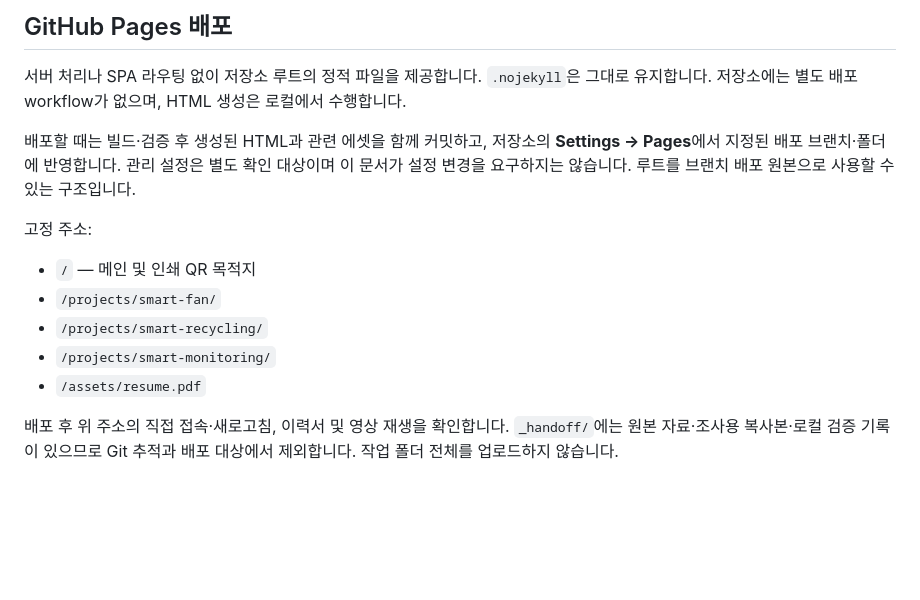
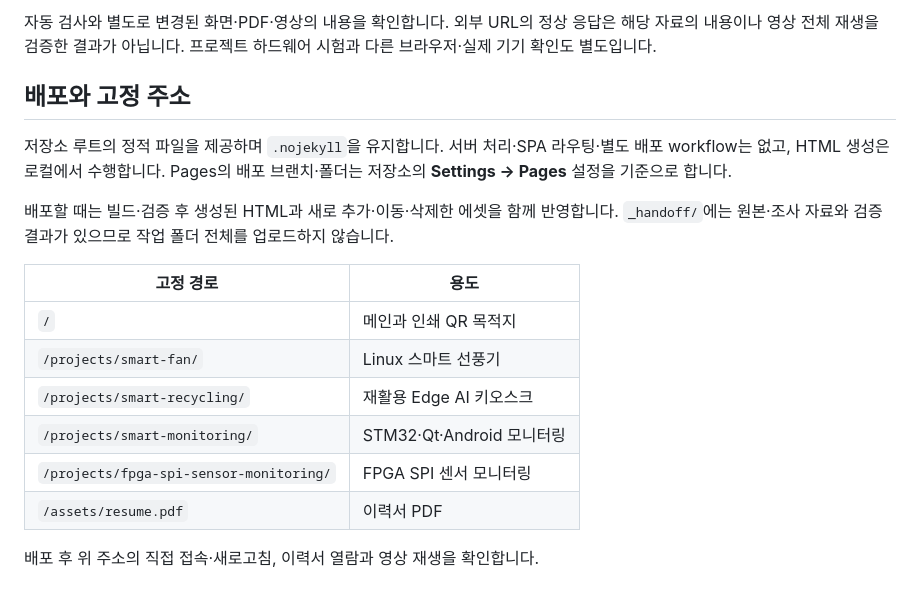
Before and after one commit to hckim-dev/hckim-dev.github.io, a Markdown page: README.md, the part around one of its changes. GitHub-like rendering; blank space fills up the shorter version.

```diff
--- a/README.md
+++ b/README.md
@@ -59,16 +67,19 @@ python scripts/check_links.py
 
-## GitHub Pages 배포
+자동 검사와 별도로 변경된 화면·PDF·영상의 내용을 확인합니다. 외부 URL의 정상 응답은 해당 자료의 내용이나 영상 전체 재생을 검증한 결과가 아닙니다. 프로젝트 하드웨어 시험과 다른 브라우저·실제 기기 확인도 별도입니다.
 
-서버 처리나 SPA 라우팅 없이 저장소 루트의 정적 파일을 제공합니다. `.nojekyll`은 그대로 유지합니다. 저장소에는 별도 배포 workflow가 없으며, HTML 생성은 로컬에서 수행합니다.
+## 배포와 고정 주소
 
-배포할 때는 빌드·검증 후 생성된 HTML과 관련 에셋을 함께 커밋하고, 저장소의 **Settings → Pages**에서 지정된 배포 브랜치·폴더에 반영합니다. 관리 설정은 별도 확인 대상이며 이 문서가 설정 변경을 요구하지는 않습니다. 루트를 브랜치 배포 원본으로 사용할 수 있는 구조입니다.
+저장소 루트의 정적 파일을 제공하며 `.nojekyll`을 유지합니다. 서버 처리·SPA 라우팅·별도 배포 workflow는 없고, HTML 생성은 로컬에서 수행합니다. Pages의 배포 브랜치·폴더는 저장소의 **Settings → Pages** 설정을 기준으로 합니다.
 
-고정 주소:
+배포할 때는 빌드·검증 후 생성된 HTML과 새로 추가·이동·삭제한 에셋을 함께 반영합니다. `_handoff/`에는 원본·조사 자료와 검증 결과가 있으므로 작업 폴더 전체를 업로드하지 않습니다.
 
-- `/` — 메인 및 인쇄 QR 목적지
-- `/projects/smart-fan/`
-- `/projects/smart-recycling/`
-- `/projects/smart-monitoring/`
-- `/assets/resume.pdf`
+| 고정 경로 | 용도 |
+| --- | --- |
+| `/` | 메인과 인쇄 QR 목적지 |
+| `/projects/smart-fan/` | Linux 스마트 선풍기 |
+| `/projects/smart-recycling/` | 재활용 Edge AI 키오스크 |
+| `/projects/smart-monitoring/` | STM32·Qt·Android 모니터링 |
+| `/projects/fpga-spi-sensor-monitoring/` | FPGA SPI 센서 모니터링 |
+| `/assets/resume.pdf` | 이력서 PDF |
 
-배포 후 위 주소의 직접 접속·새로고침, 이력서 및 영상 재생을 확인합니다. `_handoff/`에는 원본 자료·조사용 복사본·로컬 검증 기록이 있으므로 Git 추적과 배포 대상에서 제외합니다. 작업 폴더 전체를 업로드하지 않습니다.
+배포 후 위 주소의 직접 접속·새로고침, 이력서 열람과 영상 재생을 확인합니다.
```
Also changed, not shown: other parts of README.md (+34 -26 lines), docs/SOURCES.md (+53 -47 lines).
